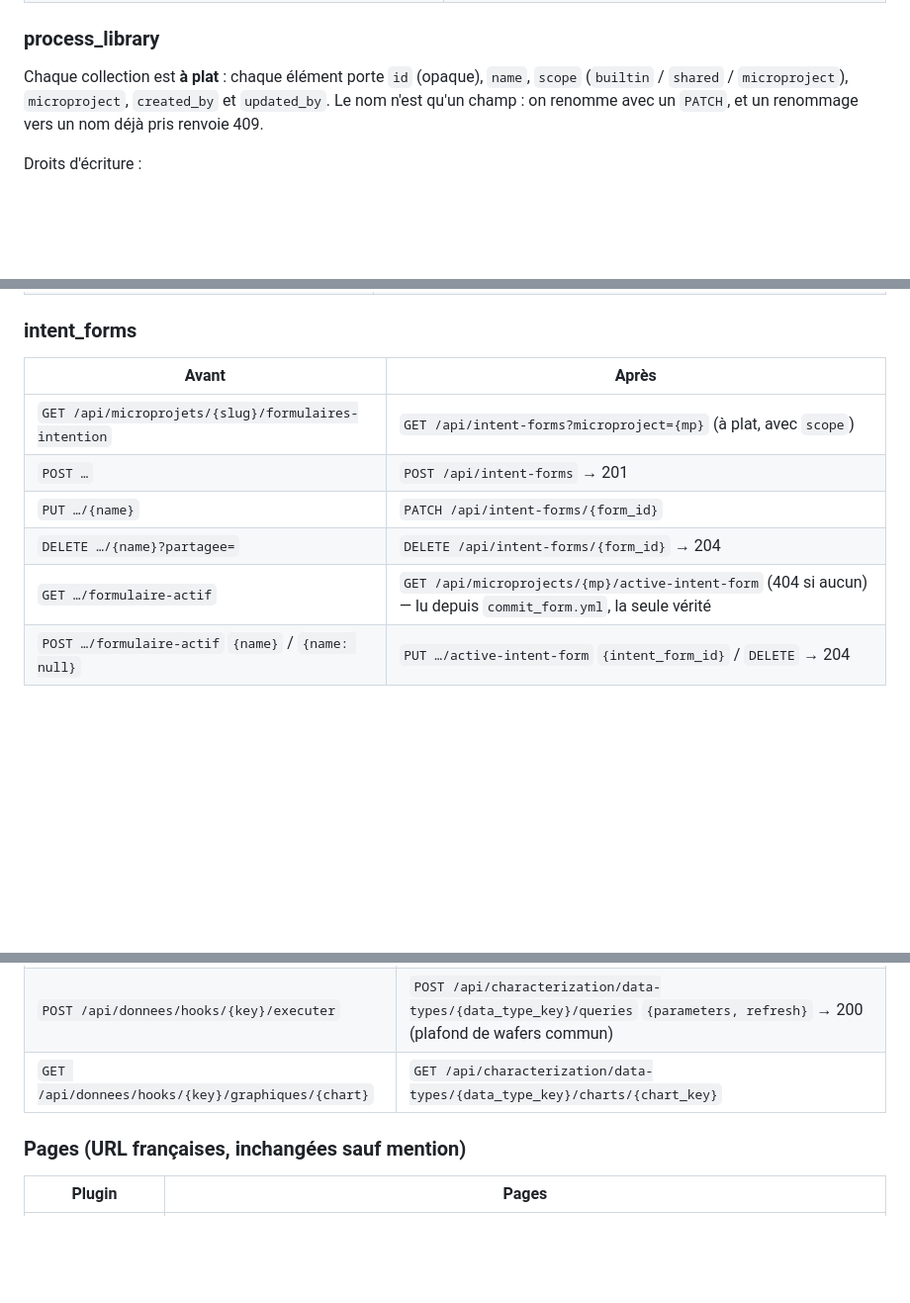
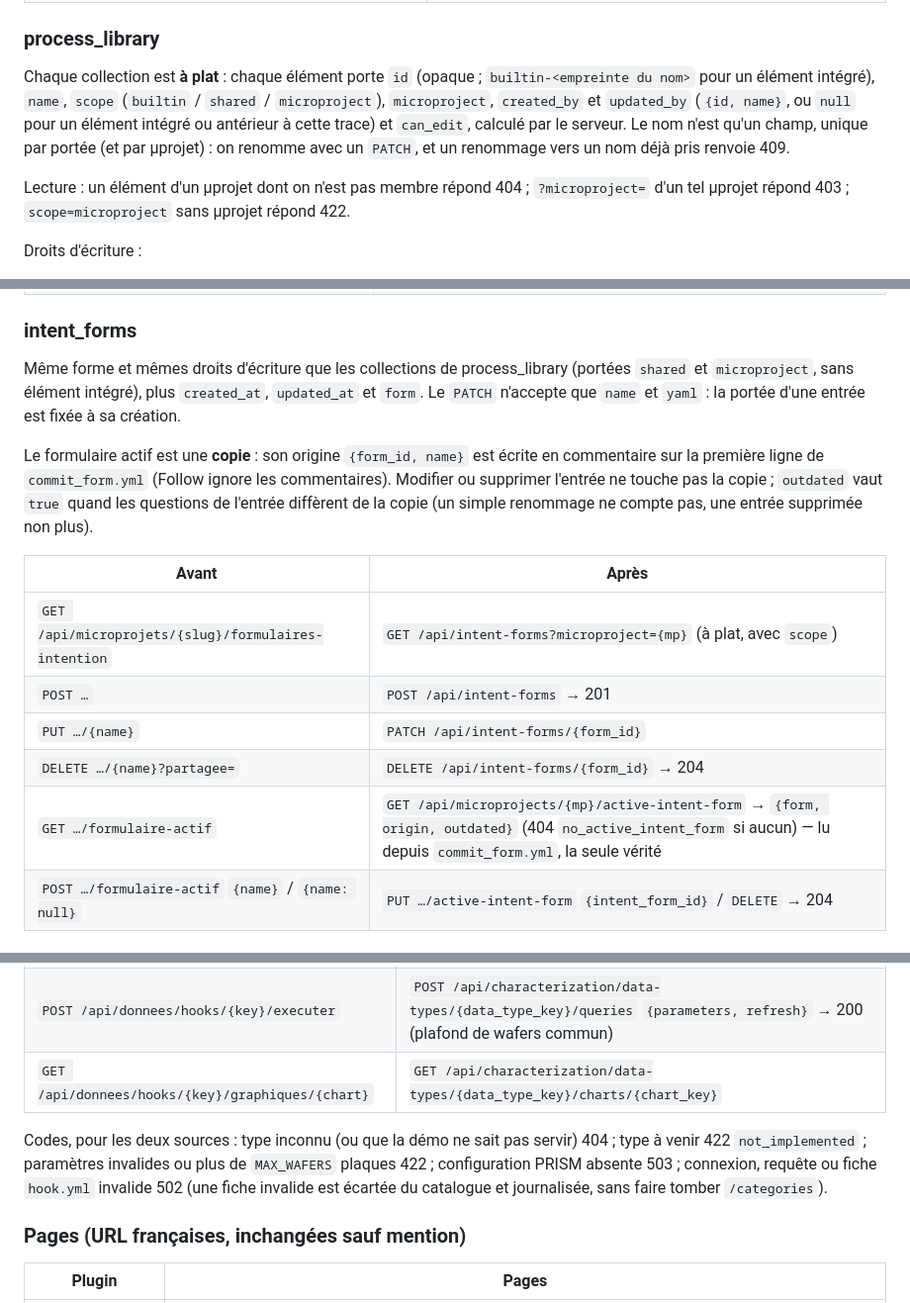
Before and after one commit to DmHoly/Spectre, a Markdown page: ARCHITECTURE.md, 3 parts joined by grey strips. Shown at 99% size. Rendered like a GitHub page; blank space fills up the shorter version.

```diff
--- a/ARCHITECTURE.md
+++ b/ARCHITECTURE.md
@@ -282,9 +285,14 @@ Rupture nette : les anciennes routes disparaissent sans alias. `{mp}` vaut
 
 ### process_library
 
-Chaque collection est **à plat** : chaque élément porte `id` (opaque), `name`, `scope`
-(`builtin` / `shared` / `microproject`), `microproject`, `created_by` et `updated_by`. Le nom n'est
-qu'un champ : on renomme avec un `PATCH`, et un renommage vers un nom déjà pris renvoie 409.
+Chaque collection est **à plat** : chaque élément porte `id` (opaque ; `builtin-<empreinte du nom>`
+pour un élément intégré), `name`, `scope` (`builtin` / `shared` / `microproject`), `microproject`,
+`created_by` et `updated_by` (`{id, name}`, ou `null` pour un élément intégré ou antérieur à cette
+trace) et `can_edit`, calculé par le serveur. Le nom n'est qu'un champ, unique par portée (et par
+µprojet) : on renomme avec un `PATCH`, et un renommage vers un nom déjà pris renvoie 409.
+
+Lecture : un élément d'un µprojet dont on n'est pas membre répond 404 ; `?microproject=` d'un tel
+µprojet répond 403 ; `scope=microproject` sans µprojet répond 422.
 
 Droits d'écriture :
 - `builtin` : lecture seule (on le modifie par les fichiers YAML de `library`) ;
@@ -355,13 +363,22 @@ Droits d'écriture :
 
 ### intent_forms
 
+Même forme et mêmes droits d'écriture que les collections de process_library (portées `shared` et
+`microproject`, sans élément intégré), plus `created_at`, `updated_at` et `form`. Le `PATCH`
+n'accepte que `name` et `yaml` : la portée d'une entrée est fixée à sa création.
+
+Le formulaire actif est une **copie** : son origine `{form_id, name}` est écrite en commentaire
+sur la première ligne de `commit_form.yml` (Follow ignore les commentaires). Modifier ou supprimer
+l'entrée ne touche pas la copie ; `outdated` vaut `true` quand les questions de l'entrée diffèrent
+de la copie (un simple renommage ne compte pas, une entrée supprimée non plus).
+
 | Avant | Après |
 |---|---|
 | `GET /api/microprojets/{slug}/formulaires-intention` | `GET /api/intent-forms?microproject={mp}` (à plat, avec `scope`) |
 | `POST …` | `POST /api/intent-forms` → 201 |
 | `PUT …/{name}` | `PATCH /api/intent-forms/{form_id}` |
 | `DELETE …/{name}?partagee=` | `DELETE /api/intent-forms/{form_id}` → 204 |
-| `GET …/formulaire-actif` | `GET /api/microprojects/{mp}/active-intent-form` (404 si aucun) — lu depuis `commit_form.yml`, la seule vérité |
+| `GET …/formulaire-actif` | `GET /api/microprojects/{mp}/active-intent-form` → `{form, origin, outdated}` (404 `no_active_intent_form` si aucun) — lu depuis `commit_form.yml`, la seule vérité |
 | `POST …/formulaire-actif` `{name}` / `{name: null}` | `PUT …/active-intent-form` `{intent_form_id}` / `DELETE` → 204 |
 
 ### wafers · lots · links
@@ -394,6 +411,11 @@ Droits d'écriture :
 | `GET /api/donnees/hooks/{key}` | `GET /api/characterization/data-types/{data_type_key}` |
 | `POST /api/donnees/hooks/{key}/executer` | `POST /api/characterization/data-types/{data_type_key}/queries` `{parameters, refresh}` → 200 (plafond de wafers commun) |
 | `GET /api/donnees/hooks/{key}/graphiques/{chart}` | `GET /api/characterization/data-types/{data_type_key}/charts/{chart_key}` |
+
+Codes, pour les deux sources : type inconnu (ou que la démo ne sait pas servir) 404 ; type à venir
+422 `not_implemented` ; paramètres invalides ou plus de `MAX_WAFERS` plaques 422 ; configuration
+PRISM absente 503 ; connexion, requête ou fiche `hook.yml` invalide 502 (une fiche invalide est
+écartée du catalogue et journalisée, sans faire tomber `/categories`).
 
 ### Pages (URL françaises, inchangées sauf mention)
 
```
Also changed, not shown: other parts of ARCHITECTURE.md (+15 -11 lines).
